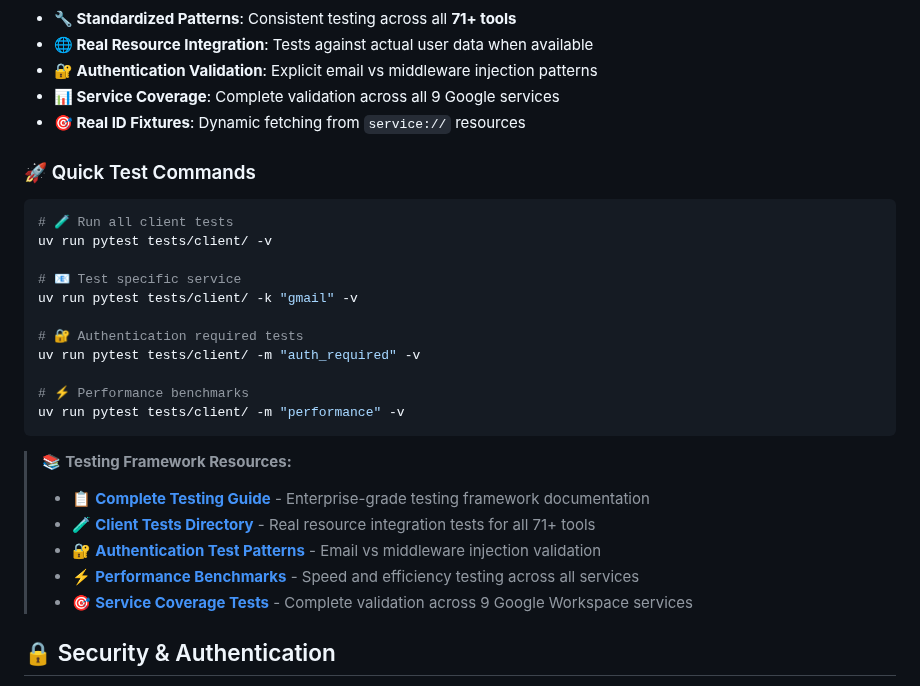
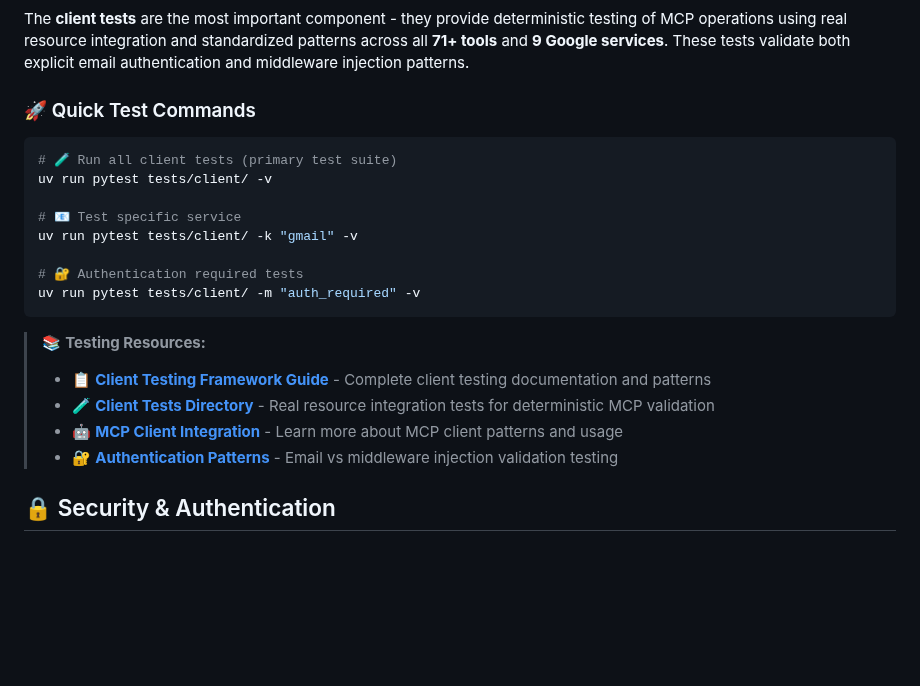
Before and after one commit to dipseth/google_workspace_fastmcp2, a Markdown page: README.md, the part around one of its changes. Rendered like a GitHub page; blank space fills up the shorter version.

````diff
--- a/README.md
+++ b/README.md
@@ -307,15 +390,11 @@ pie title Testing Coverage Distribution
 ```
 
-- **🔧 Standardized Patterns**: Consistent testing across all **71+ tools**
-- **🌐 Real Resource Integration**: Tests against actual user data when available
-- **🔐 Authentication Validation**: Explicit email vs middleware injection patterns
-- **📊 Service Coverage**: Complete validation across all 9 Google services
-- **🎯 Real ID Fixtures**: Dynamic fetching from `service://` resources
+The **client tests** are the most important component - they provide deterministic testing of MCP operations using real resource integration and standardized patterns across all **71+ tools** and **9 Google services**. These tests validate both explicit email authentication and middleware injection patterns.
 
 ### 🚀 Quick Test Commands
 
 ```bash
-# 🧪 Run all client tests
+# 🧪 Run all client tests (primary test suite)
 uv run pytest tests/client/ -v
 
 # 📧 Test specific service
@@ -323,17 +402,13 @@ uv run pytest tests/client/ -k "gmail" -v
 
 # 🔐 Authentication required tests
 uv run pytest tests/client/ -m "auth_required" -v
-
-# ⚡ Performance benchmarks
-uv run pytest tests/client/ -m "performance" -v
 ```
 
-> 📚 **Testing Framework Resources:**
-> - 📋 **[Complete Testing Guide](tests/client/TESTING_FRAMEWORK.md)** - Enterprise-grade testing framework documentation
-> - 🧪 **[Client Tests Directory](tests/client/)** - Real resource integration tests for all 71+ tools
-> - 🔐 **[Authentication Test Patterns](tests/client/)** - Email vs middleware injection validation
-> - ⚡ **[Performance Benchmarks](tests/client/)** - Speed and efficiency testing across all services
-> - 🎯 **[Service Coverage Tests](tests/client/)** - Complete validation across 9 Google Workspace services
+> 📚 **Testing Resources:**
+> - 📋 **[Client Testing Framework Guide](tests/client/TESTING_FRAMEWORK.md)** - Complete client testing documentation and patterns
+> - 🧪 **[Client Tests Directory](tests/client/)** - Real resource integration tests for deterministic MCP validation
+> - 🤖 **[MCP Client Integration](https://gofastmcp.com/clients/client)** - Learn more about MCP client patterns and usage
+> - 🔐 **[Authentication Patterns](tests/client/)** - Email vs middleware injection validation testing
 
 ## 🔒 Security & Authentication
 
````
Also changed, not shown: other parts of README.md (+116 -33 lines), dashboard_example.png (added), prompt_to_dashboard.png (added), 8 other files.
